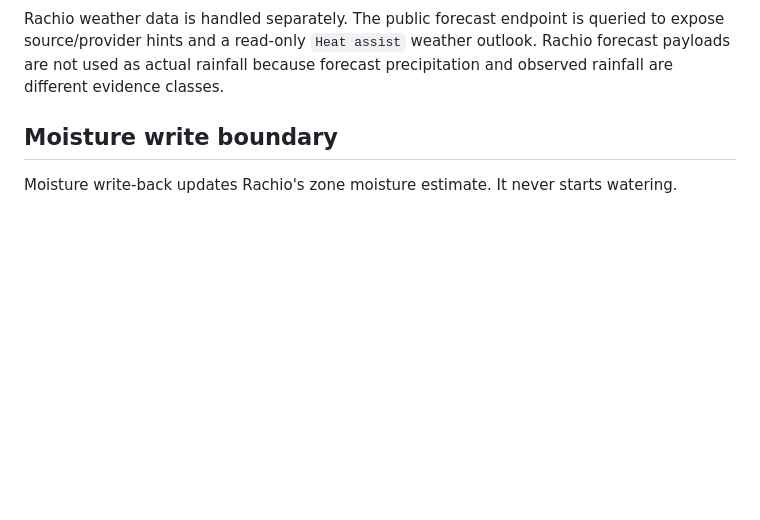
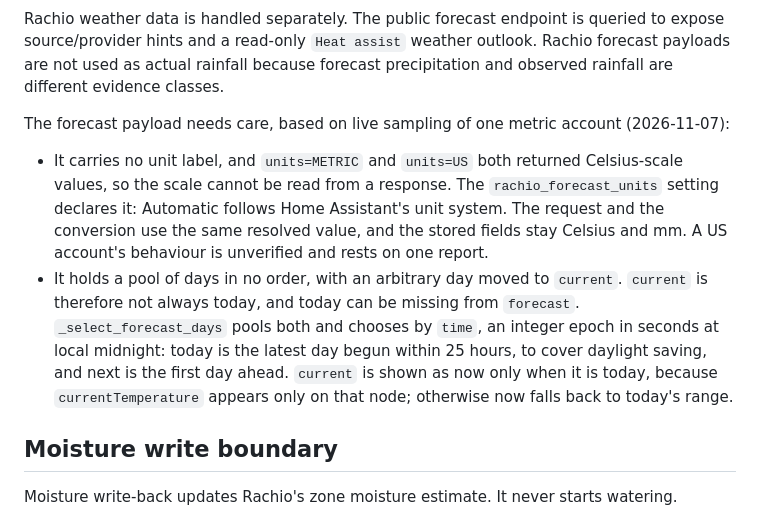
Before and after one commit to david00769/ha-rachio-supervisor, a Markdown page: docs/architecture.md, the part around the change. Drawn GitHub-style; blank space fills up the shorter version.

Commit message:
Document what Rachio's forecast payload really does
Record the unlabelled units, the unordered day pool and the arbitrary current
day, and how the integration handles them, so nobody trusts those fields again.

Co-Authored-By: Claude Opus 5.5 <noreply@anthropic.com>

```diff
--- a/docs/architecture.md
+++ b/docs/architecture.md
@@ -104,6 +104,23 @@ Rachio weather data is handled separately. The public forecast endpoint is
 queried to expose source/provider hints and a read-only `Heat assist` weather
 outlook. Rachio forecast payloads are not used as actual rainfall because
 forecast precipitation and observed rainfall are different evidence classes.
+
+The forecast payload needs care, based on live sampling of one metric account
+(2026-11-07):
+
+- It carries no unit label, and `units=METRIC` and `units=US` both returned
+  Celsius-scale values, so the scale cannot be read from a response. The
+  `rachio_forecast_units` setting declares it: Automatic follows Home Assistant's
+  unit system. The request and the conversion use the same resolved value, and
+  the stored fields stay Celsius and mm. A US account's behaviour is unverified
+  and rests on one report.
+- It holds a pool of days in no order, with an arbitrary day moved to `current`.
+  `current` is therefore not always today, and today can be missing from
+  `forecast`. `_select_forecast_days` pools both and chooses by `time`, an integer
+  epoch in seconds at local midnight: today is the latest day begun within 25
+  hours, to cover daylight saving, and next is the first day ahead. `current` is
+  shown as now only when it is today, because `currentTemperature` appears only on
+  that node; otherwise now falls back to today's range.
 
 ## Moisture write boundary
 
```
